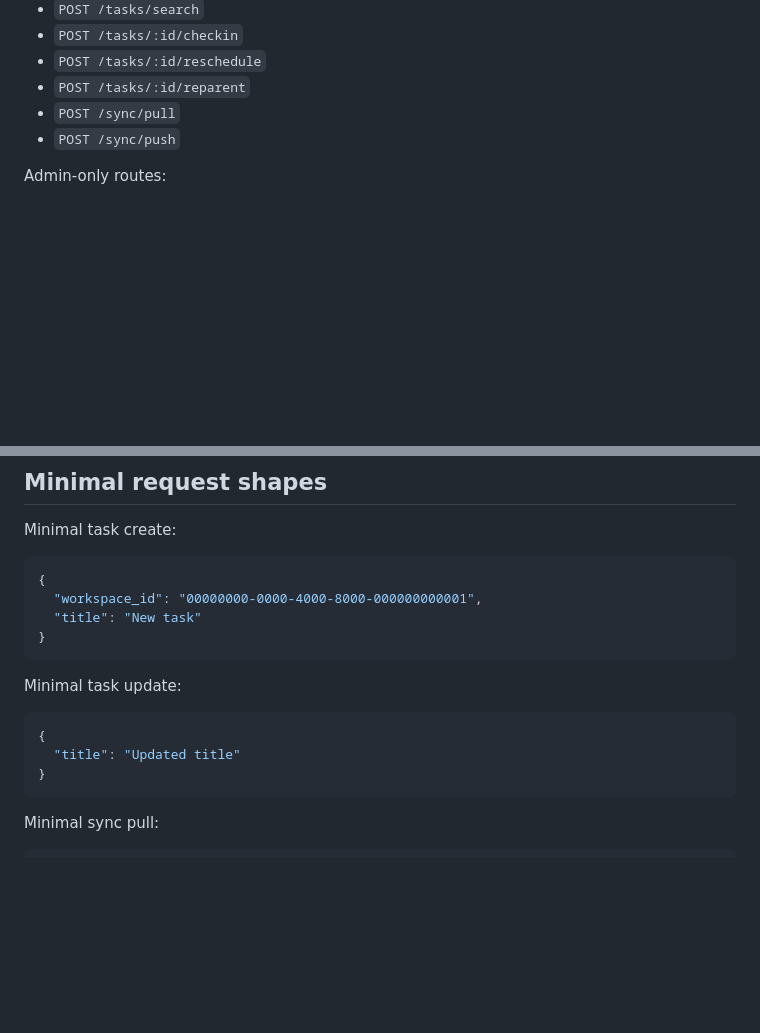
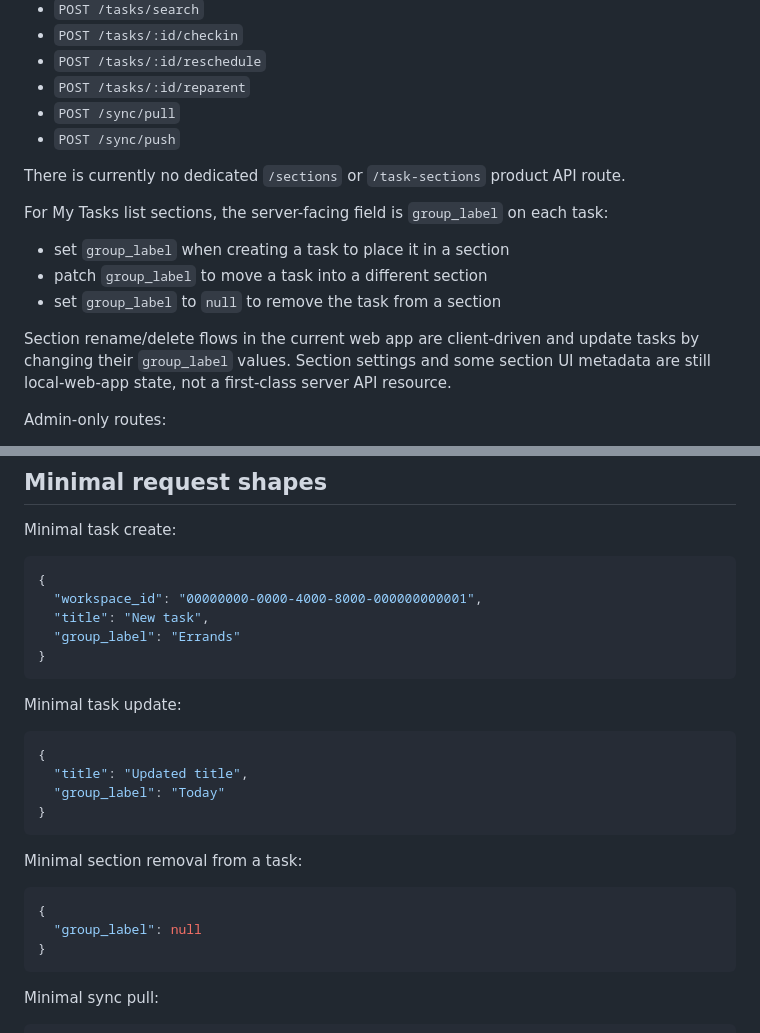
Before and after one commit to holaymolay/brianhub, a Markdown page: docs/roger-api-brief.md, 2 parts joined by grey strips. Drawn GitHub-style; blank space fills up the shorter version.

Commit message:
Document task sections as group labels

````diff
--- a/docs/roger-api-brief.md
+++ b/docs/roger-api-brief.md
@@ -126,6 +126,16 @@ General authenticated routes:
 - `POST /sync/pull`
 - `POST /sync/push`
 
+There is currently no dedicated `/sections` or `/task-sections` product API route.
+
+For My Tasks list sections, the server-facing field is `group_label` on each task:
+
+- set `group_label` when creating a task to place it in a section
+- patch `group_label` to move a task into a different section
+- set `group_label` to `null` to remove the task from a section
+
+Section rename/delete flows in the current web app are client-driven and update tasks by changing their `group_label` values. Section settings and some section UI metadata are still local-web-app state, not a first-class server API resource.
+
 Admin-only routes:
 
 - `GET /admin/info`
@@ -142,7 +152,8 @@ Minimal task create:
 ```json
 {
   "workspace_id": "00000000-0000-4000-8000-000000000001",
-  "title": "New task"
+  "title": "New task",
+  "group_label": "Errands"
 }
 ```
 
@@ -150,7 +161,16 @@ Minimal task update:
 
 ```json
 {
-  "title": "Updated title"
+  "title": "Updated title",
+  "group_label": "Today"
+}
+```
+
+Minimal section removal from a task:
+
+```json
+{
+  "group_label": null
 }
 ```
 
````
